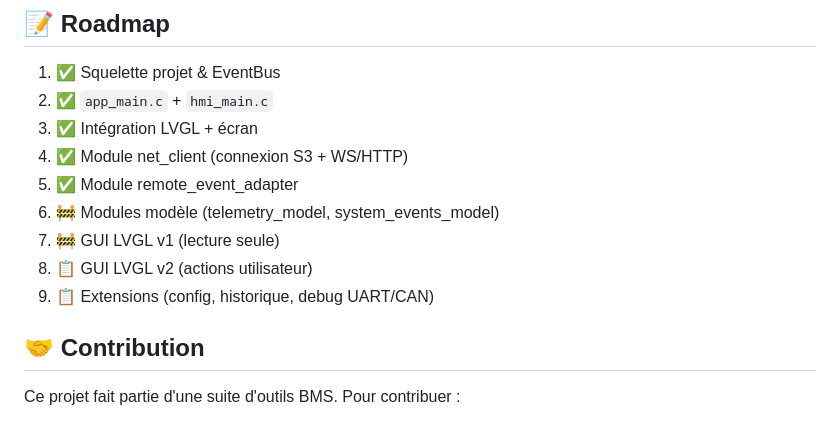
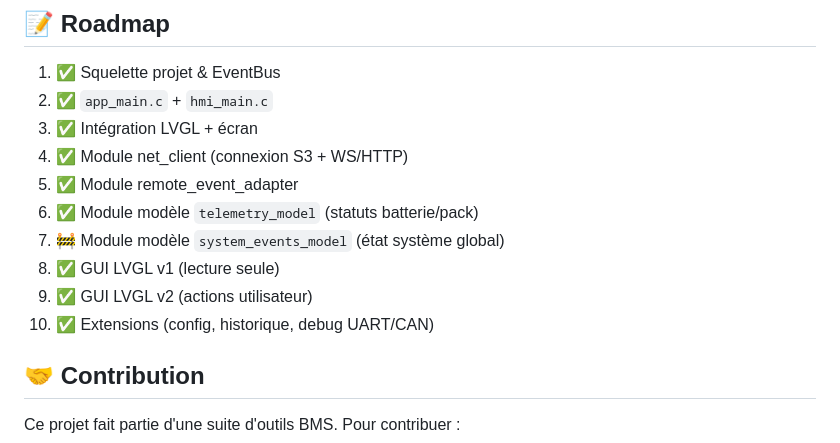
Before and after one commit to thieryus007-cloud/ESP32-P4, a Markdown page: README.md, the part around the change. Rendered like a GitHub page.

Commit message:
Update roadmap statuses

```diff
--- a/README.md
+++ b/README.md
@@ -470,10 +470,11 @@ npm start
 3. ✅ Intégration LVGL + écran
 4. ✅ Module net_client (connexion S3 + WS/HTTP)
 5. ✅ Module remote_event_adapter
-6. 🚧 Modules modèle (telemetry_model, system_events_model)
-7. 🚧 GUI LVGL v1 (lecture seule)
-8. 📋 GUI LVGL v2 (actions utilisateur)
-9. 📋 Extensions (config, historique, debug UART/CAN)
+6. ✅ Module modèle `telemetry_model` (statuts batterie/pack)
+7. 🚧 Module modèle `system_events_model` (état système global)
+8. ✅ GUI LVGL v1 (lecture seule)
+9. ✅ GUI LVGL v2 (actions utilisateur)
+10. ✅ Extensions (config, historique, debug UART/CAN)
 
 ## 🤝 Contribution
 
```
